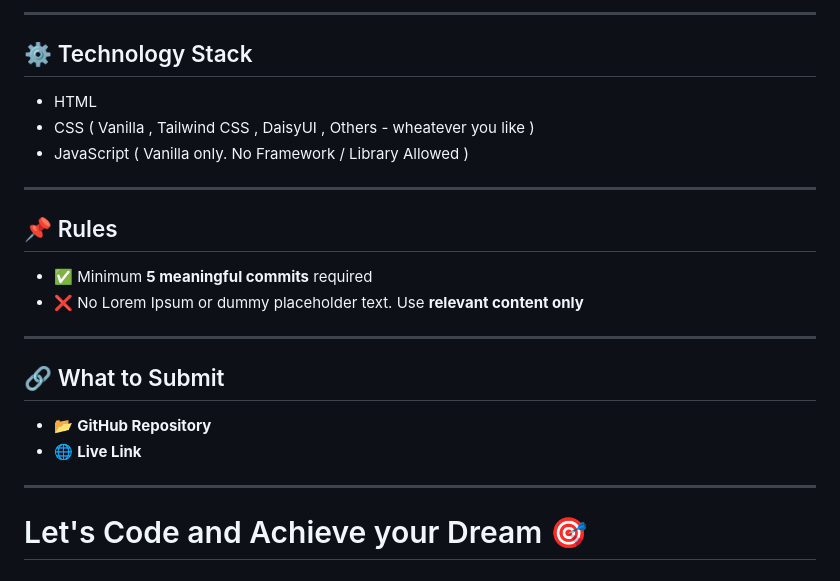
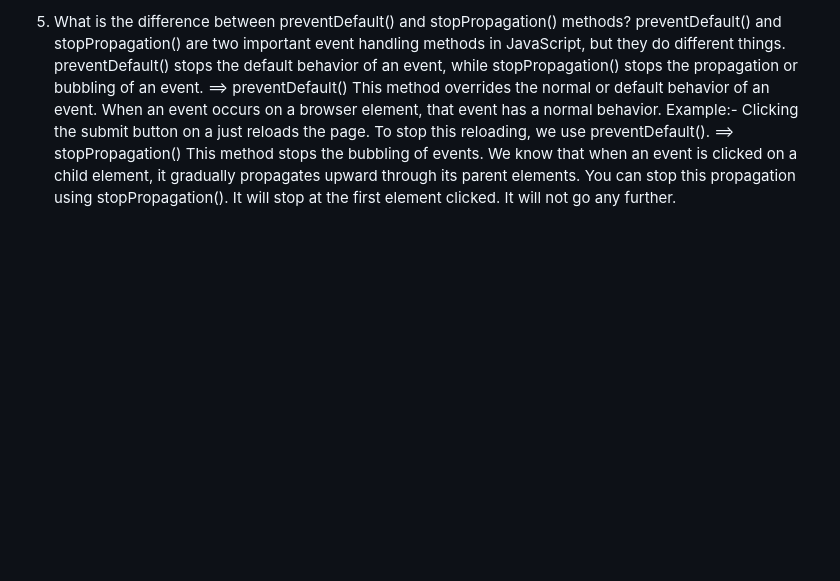
Before and after one commit to Fahad300499/B12-A5-Emergency-Hotline, a Markdown page: readme.md, the part around one of its changes. Drawn GitHub-style; blank space fills up the shorter version.

Commit message:
add question answer in readme file

```diff
--- a/readme.md
+++ b/readme.md
@@ -141,25 +71,8 @@ How to get current local time in js
----
-
-## ⚙️ Technology Stack
-
-- HTML
-- CSS ( Vanilla , Tailwind CSS , DaisyUI , Others - wheatever you like )
-- JavaScript ( Vanilla only. No Framework / Library Allowed )
-
----
-
-## 📌 Rules
-
-- ✅ Minimum **5 meaningful commits** required
-- ❌ No Lorem Ipsum or dummy placeholder text. Use **relevant content only**
-
----
-
-## 🔗 What to Submit
-
-- 📂 **GitHub Repository**
-- 🌐 **Live Link**
-
----
-
-# Let's Code and Achieve your Dream 🎯
+5. What is the difference between preventDefault() and stopPropagation() methods?
+preventDefault() and stopPropagation() are two important event handling methods in JavaScript, but they do different things. preventDefault() stops the default behavior of an event, while stopPropagation() stops the propagation or bubbling of an event.
+==> preventDefault()
+This method overrides the normal or default behavior of an event. When an event occurs on a browser element, that event has a normal behavior.
+Example:- Clicking the submit button on a <form> just reloads the page. To stop this reloading, we use preventDefault().
+==> stopPropagation()
+This method stops the bubbling of events. We know that when an event is clicked on a child element, it gradually propagates upward through its parent elements.
+You can stop this propagation using stopPropagation(). It will stop at the first element clicked. It will not go any further.
```
Also changed, not shown: other parts of readme.md (+57 -127 lines).
